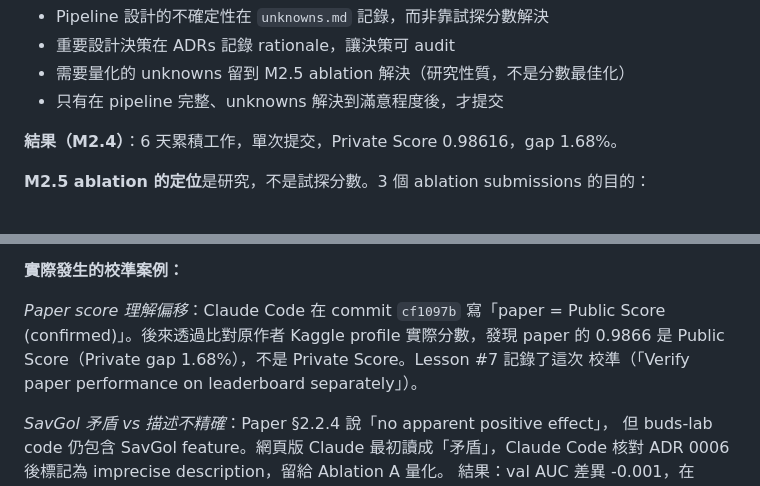
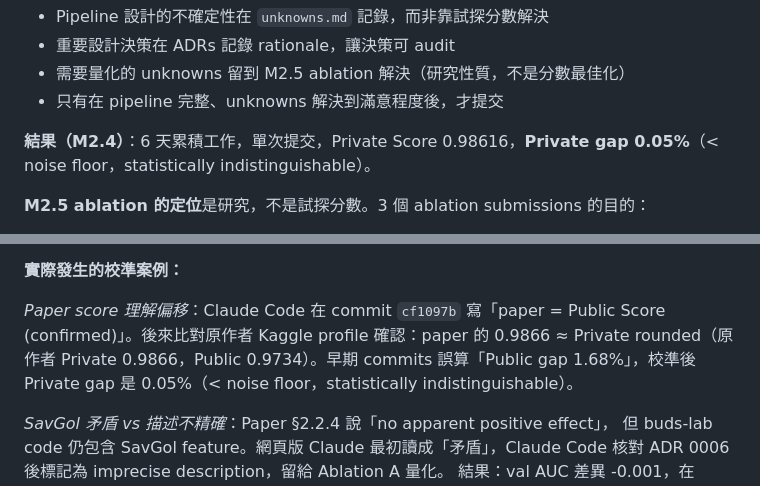
Before and after one commit to kuokuant-oss/lead-reproduction, a Markdown page: docs/workflow.md, 2 parts joined by grey strips. GitHub-like rendering.

```diff
--- a/docs/workflow.md
+++ b/docs/workflow.md
@@ -216,7 +216,7 @@ Leaderboard probing 的問題是：public leaderboard 只有 30% 的 test data
 - 需要量化的 unknowns 留到 M2.5 ablation 解決（研究性質，不是分數最佳化）
 - 只有在 pipeline 完整、unknowns 解決到滿意程度後，才提交
 
-**結果（M2.4）**：6 天累積工作，單次提交，Private Score 0.98616，gap 1.68%。
+**結果（M2.4）**：6 天累積工作，單次提交，Private Score 0.98616，**Private gap 0.05%**（< noise floor，statistically indistinguishable）。
 
 **M2.5 ablation 的定位**是研究，不是試探分數。3 個 ablation submissions
 的目的：
@@ -256,9 +256,9 @@ buds-lab code 是 ground truth，兩個 Claude 都是 advisor/executor，不是
 **實際發生的校準案例：**
 
 *Paper score 理解偏移*：Claude Code 在 commit `cf1097b` 寫「paper = Public Score
-(confirmed)」。後來透過比對原作者 Kaggle profile 實際分數，發現 paper 的 0.9866
-是 Public Score（Private gap 1.68%），不是 Private Score。Lesson #7 記錄了這次
-校準（「Verify paper performance on leaderboard separately」）。
+(confirmed)」。後來比對原作者 Kaggle profile 確認：paper 的 0.9866 ≈ Private
+rounded（原作者 Private 0.9866，Public 0.9734）。早期 commits 誤算「Public gap
+1.68%」，校準後 Private gap 是 0.05%（< noise floor，statistically indistinguishable）。
 
 *SavGol 矛盾 vs 描述不精確*：Paper §2.2.4 說「no apparent positive effect」，
 但 buds-lab code 仍包含 SavGol feature。網頁版 Claude 最初讀成「矛盾」，Claude
```
Also changed, not shown: docs/reproduction-report.md (+19 -17 lines), docs/assets/kaggle-final-score.png (added), 1 other file.
